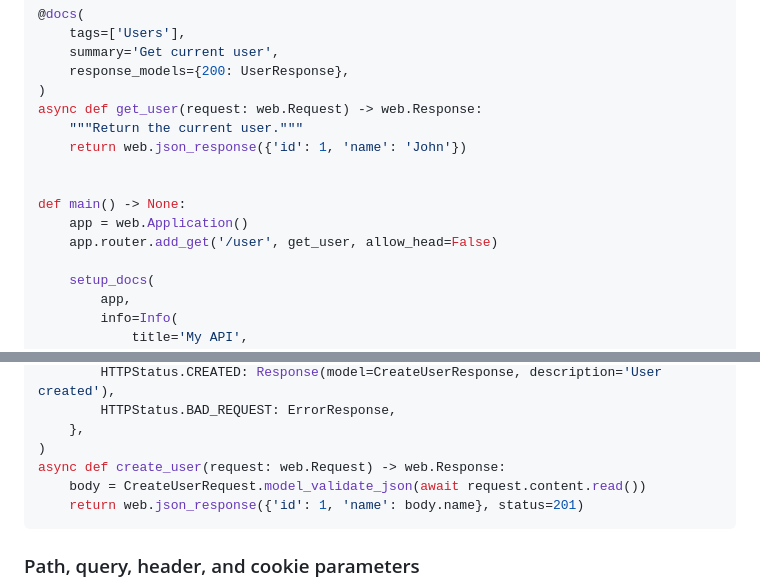
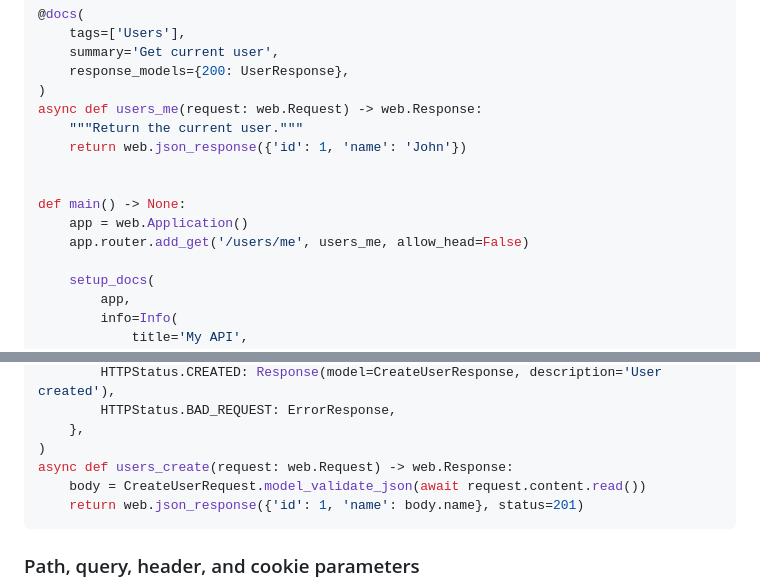
Before and after one commit to mishaga/aiohttp-docs, a Markdown page: README.md, 2 parts joined by grey strips. Rendered like a GitHub page.

Commit message:
first release

````diff
--- a/README.md
+++ b/README.md
@@ -36,14 +36,14 @@ class UserResponse(BaseModel):
     summary='Get current user',
     response_models={200: UserResponse},
 )
-async def get_user(request: web.Request) -> web.Response:
+async def users_me(request: web.Request) -> web.Response:
     """Return the current user."""
     return web.json_response({'id': 1, 'name': 'John'})
 
 
 def main() -> None:
     app = web.Application()
-    app.router.add_get('/user', get_user, allow_head=False)
+    app.router.add_get('/users/me', users_me, allow_head=False)
 
     setup_docs(
         app,
@@ -105,7 +105,7 @@ class ErrorResponse(BaseModel):
         HTTPStatus.BAD_REQUEST: ErrorResponse,
     },
 )
-async def create_user(request: web.Request) -> web.Response:
+async def users_create(request: web.Request) -> web.Response:
     body = CreateUserRequest.model_validate_json(await request.content.read())
     return web.json_response({'id': 1, 'name': body.name}, status=201)
 ```
````
Also changed, not shown: other parts of README.md (+1 -1 lines).
